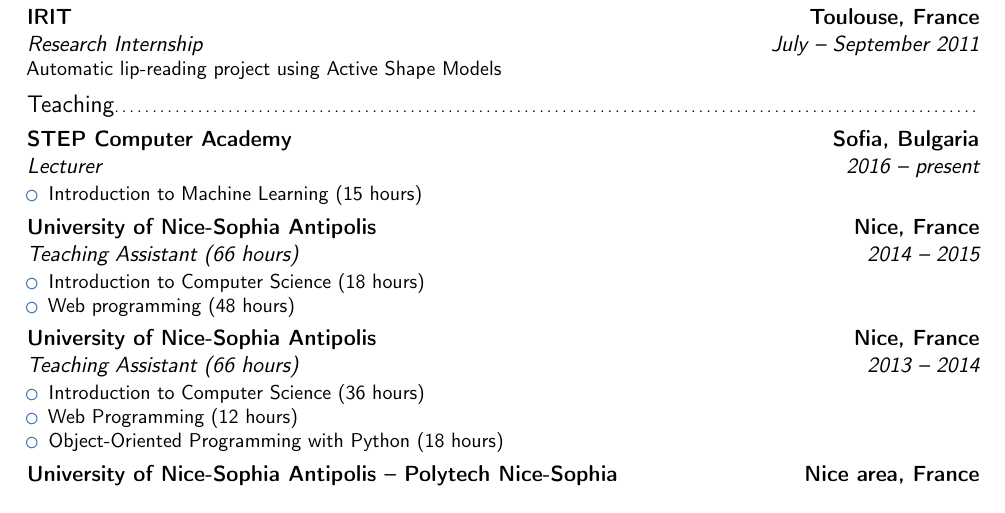
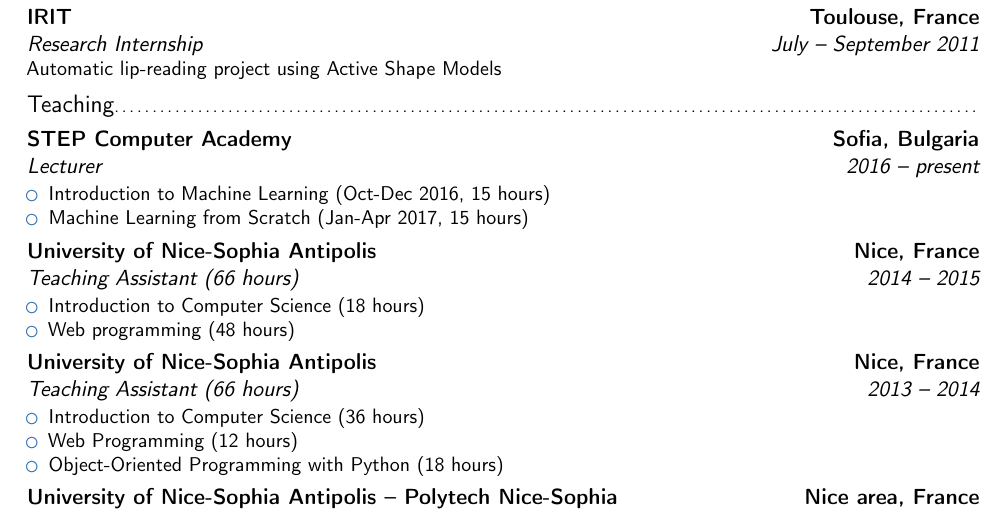
Before and after one commit to azubiolo/cv, a LaTeX CV (cv_alexis_zubiolo.tex): part of page 1 of 3, cut so that both start at the same text. Compiled offline with pdfLaTeX.

Commit message:
adding it step experience

```diff
--- a/cv_alexis_zubiolo.tex
+++ b/cv_alexis_zubiolo.tex
@@ -107,7 +107,8 @@
 
 \cventry{2016 -- present}{Lecturer}{\href{http://itstep.bg/en/}{STEP Computer Academy}}{Sofia, Bulgaria}{}
 {\begin{itemize}
-\item Introduction to Machine Learning (15 hours)
+\item Introduction to Machine Learning (Oct-Dec 2016, 15 hours)
+\item Machine Learning from Scratch (Jan-Apr 2017, 15 hours)
 \end{itemize}
 }
 
```
Also changed, not shown: 3 other files.
